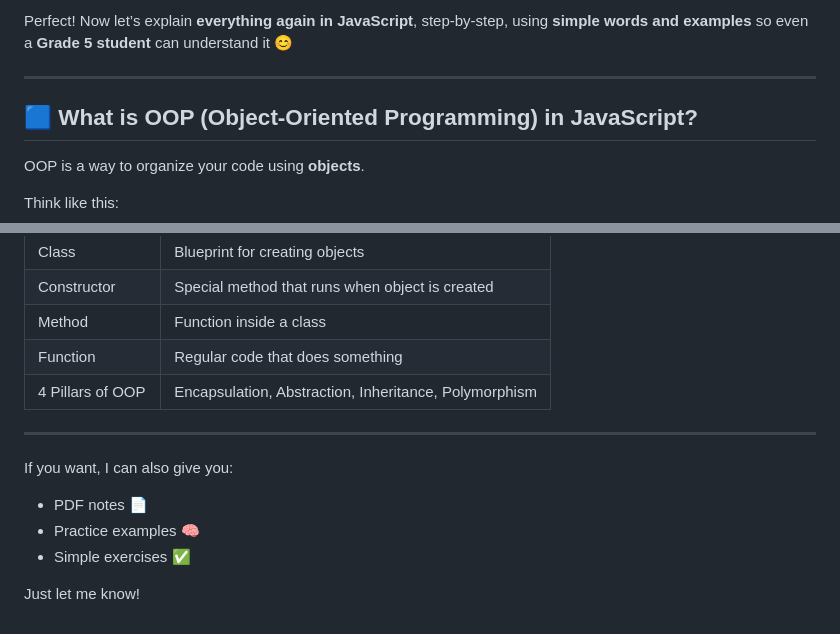
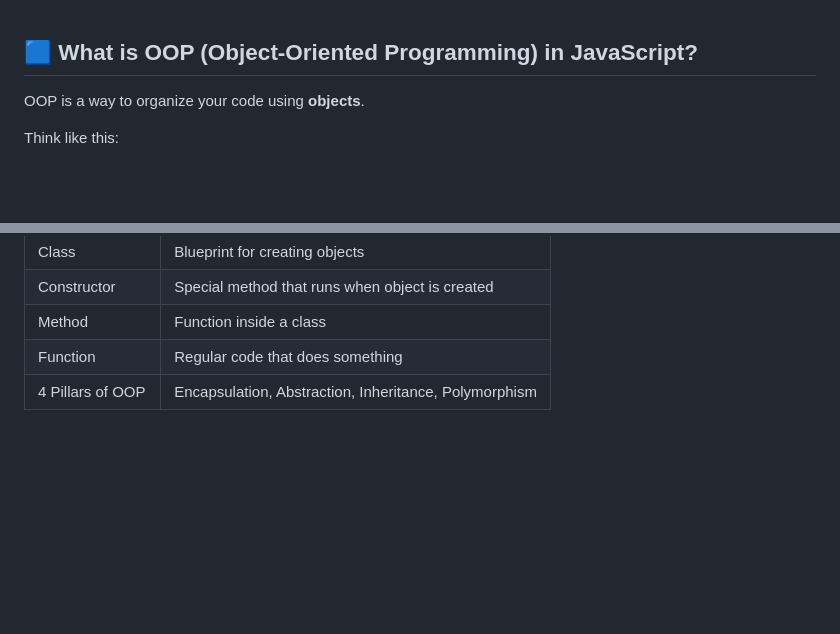
Before and after one commit to Safiullah-Saleem/WAMD, a Markdown page: OOP/Day_01/readme.md, 2 parts joined by grey strips. Rendered like a GitHub page; blank space fills up the shorter version.

Commit message:
new things

```diff
--- a/OOP/Day_01/readme.md
+++ b/OOP/Day_01/readme.md
@@ -1,6 +1,4 @@
-Perfect! Now let’s explain **everything again in JavaScript**, step-by-step, using **simple words and examples** so even a **Grade 5 student** can understand it 😊
 
----
 
 ## 🟦 What is OOP (Object-Oriented Programming) in JavaScript?
 
@@ -190,13 +188,3 @@ car1.start(); // Car is starting
 | Method           | Function inside a class                               |
 | Function         | Regular code that does something                      |
 | 4 Pillars of OOP | Encapsulation, Abstraction, Inheritance, Polymorphism |
-
----
-
-If you want, I can also give you:
-
-- PDF notes 📄
-- Practice examples 🧠
-- Simple exercises ✅
-
-Just let me know!
```
